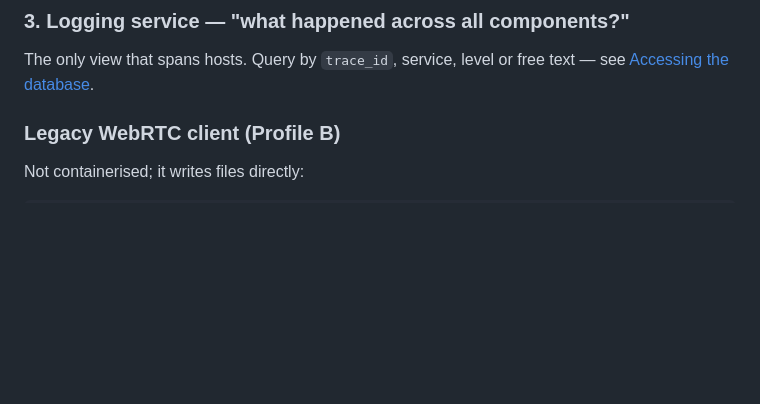
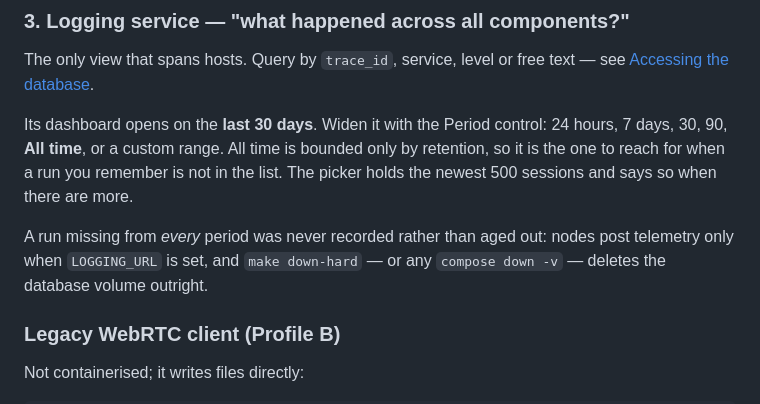
Before and after one commit to morosev/mec-cast, a Markdown page: docs/operations/admin-manual.md, the part around the change. Rendered like a GitHub page; blank space fills up the shorter version.

```diff
--- a/docs/operations/admin-manual.md
+++ b/docs/operations/admin-manual.md
@@ -194,6 +194,16 @@ awk -F, 'NR>1 && $11 != "" {print $11}' runs/$RUN_ID/edge-0/samples.csv | sort -
 
 The only view that spans hosts. Query by `trace_id`, service, level or free
 text — see [Accessing the database](#accessing-the-database).
+
+Its dashboard opens on the **last 30 days**. Widen it with the Period control:
+24 hours, 7 days, 30, 90, **All time**, or a custom range. All time is bounded
+only by retention, so it is the one to reach for when a run you remember is
+not in the list. The picker holds the newest 500 sessions and says so when
+there are more.
+
+A run missing from *every* period was never recorded rather than aged out:
+nodes post telemetry only when `LOGGING_URL` is set, and `make down-hard` — or
+any `compose down -v` — deletes the database volume outright.
 
 ### Legacy WebRTC client (Profile B)
 
```
Also changed, not shown: docs/operations/logging-submodule.md (+12 -4 lines).
